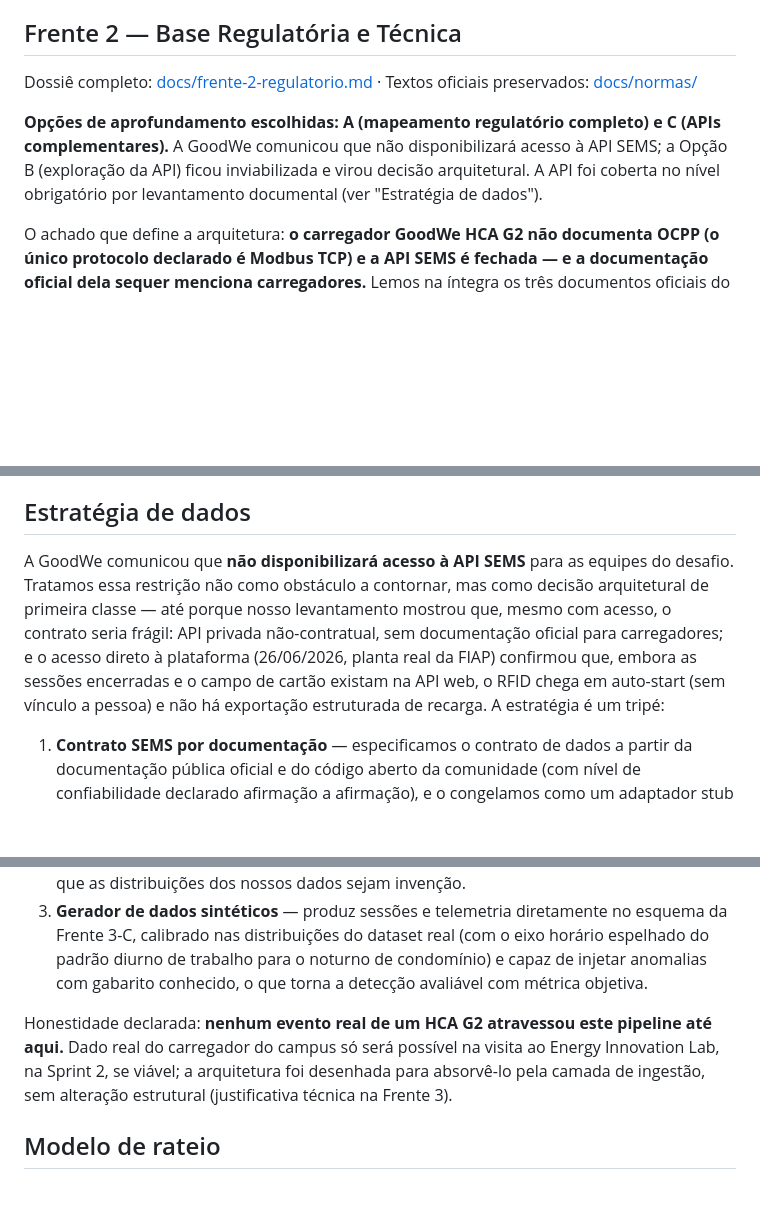
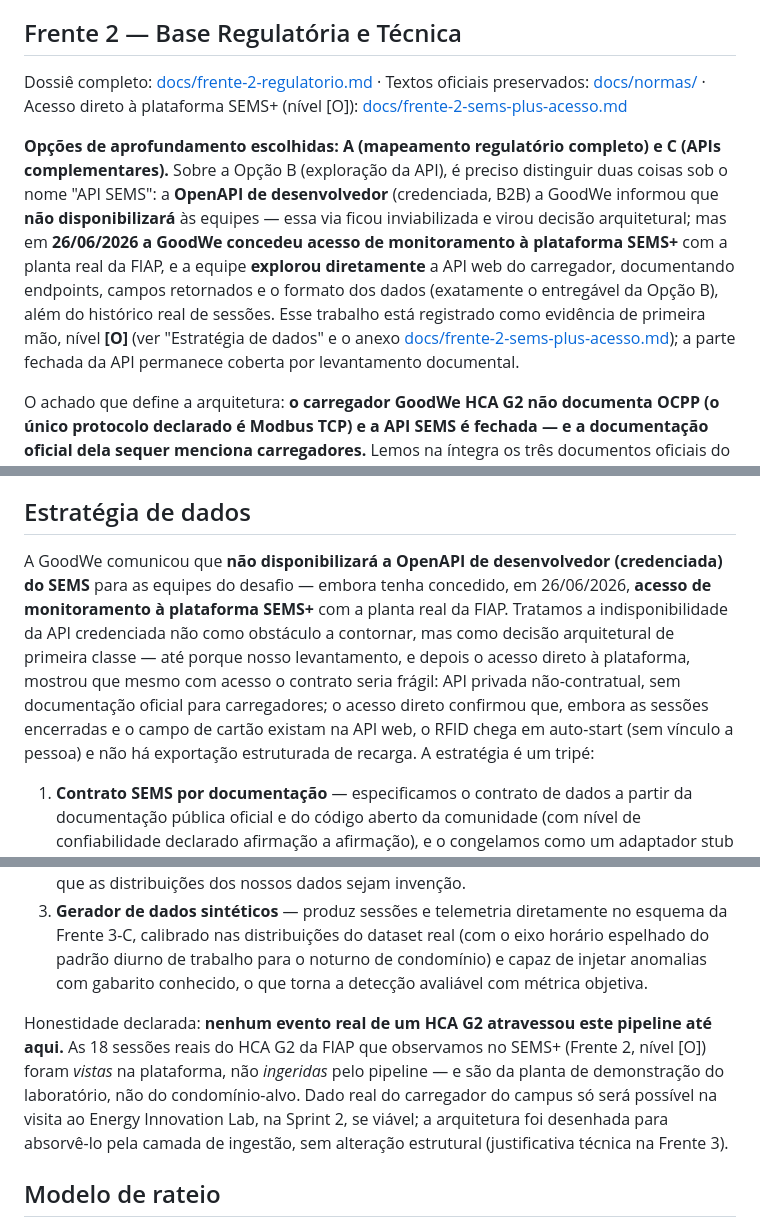
Before and after one commit to iurileao-hub/challenge-2026, a Markdown page: README.md, 3 parts joined by grey strips. Drawn GitHub-style; blank space fills up the shorter version.

Commit message:
docs(frente-2): ajustes de consistência da revisão da plataforma SEMS+
Decorrentes de auditoria independente do dossiê:
- Fontes: novo grupo "Observação direta da plataforma (nível [O])" com a
  entrada da plataforma SEMS+ (antes ausente da lista consolidada).
- Estratégia de dados / Frente 2: distingue a OpenAPI de desenvolvedor
  (credenciada, indisponível) do acesso de monitoramento ao SEMS+
  (concedido em 26/06); credita o entregável da Opção B via evidência [O].
- README linka o anexo frente-2-sems-plus-acesso.md (cabeçalho, corpo,
  fontes); nota que as 18 sessões foram observadas, não ingeridas.
- Anexo: nota de arredondamento no fator de autonomia (~5,0 km/kWh).

Co-Authored-By: Claude Opus 4.8 (1M context) <noreply@anthropic.com>
Claude-Session: https://claude.ai/code/session_01EFT1AcVwhgnh49VZc6TcoM

```diff
--- a/README.md
+++ b/README.md
@@ -45,9 +45,9 @@ Na análise de mercado (Opção A), mapeamos quatro soluções em quadrantes dif
 
 ## Frente 2 — Base Regulatória e Técnica
 
-Dossiê completo: [docs/frente-2-regulatorio.md](docs/frente-2-regulatorio.md) · Textos oficiais preservados: [docs/normas/](docs/normas/)
+Dossiê completo: [docs/frente-2-regulatorio.md](docs/frente-2-regulatorio.md) · Textos oficiais preservados: [docs/normas/](docs/normas/) · Acesso direto à plataforma SEMS+ (nível [O]): [docs/frente-2-sems-plus-acesso.md](docs/frente-2-sems-plus-acesso.md)
 
-**Opções de aprofundamento escolhidas: A (mapeamento regulatório completo) e C (APIs complementares).** A GoodWe comunicou que não disponibilizará acesso à API SEMS; a Opção B (exploração da API) ficou inviabilizada e virou decisão arquitetural. A API foi coberta no nível obrigatório por levantamento documental (ver "Estratégia de dados").
+**Opções de aprofundamento escolhidas: A (mapeamento regulatório completo) e C (APIs complementares).** Sobre a Opção B (exploração da API), é preciso distinguir duas coisas sob o nome "API SEMS": a **OpenAPI de desenvolvedor** (credenciada, B2B) a GoodWe informou que **não disponibilizará** às equipes — essa via ficou inviabilizada e virou decisão arquitetural; mas em **26/06/2026 a GoodWe concedeu acesso de monitoramento à plataforma SEMS+** com a planta real da FIAP, e a equipe **explorou diretamente** a API web do carregador, documentando endpoints, campos retornados e o formato dos dados (exatamente o entregável da Opção B), além do histórico real de sessões. Esse trabalho está registrado como evidência de primeira mão, nível **[O]** (ver "Estratégia de dados" e o anexo [docs/frente-2-sems-plus-acesso.md](docs/frente-2-sems-plus-acesso.md)); a parte fechada da API permanece coberta por levantamento documental.
 
 O achado que define a arquitetura: **o carregador GoodWe HCA G2 não documenta OCPP (o único protocolo declarado é Modbus TCP) e a API SEMS é fechada — e a documentação oficial dela sequer menciona carregadores.** Lemos na íntegra os três documentos oficiais do equipamento (dois datasheets e o manual G2 de 69 páginas) e os dois documentos públicos da API; o contrato real usado pela comunidade vem de engenharia reversa do app SEMS+. Com o acesso direto à plataforma SEMS+ concedido em 26/06/2026 (planta real da FIAP), refinamos o diagnóstico: as sessões encerradas e o campo de cartão **existem** na API web — mas é API privada não-contratual, o RFID chegou em auto-start (sem vínculo a pessoa) e não há exportação estruturada de recarga. Conclusão de engenharia: ancorar a plataforma nessa API seria construir sobre areia; a resposta é uma camada de ingestão plugável que normaliza qualquer fonte para um modelo interno OCPP-compatível. Documentamos também o que cada interface do HCA G2 permite (RFID como chave de atribuição de sessão, LAN/Wi-Fi para telemetria, RS-485 para medidor MID certificado, Bluetooth para comissionamento) e o achado positivo: a medição certificada via RS-485 é a fonte de kWh com lastro metrológico que um rateio contestável em assembleia exige.
 
@@ -79,13 +79,13 @@ A plataforma se organiza em quatro camadas. Na **física**, o carregador GoodWe
 
 ## Estratégia de dados
 
-A GoodWe comunicou que **não disponibilizará acesso à API SEMS** para as equipes do desafio. Tratamos essa restrição não como obstáculo a contornar, mas como decisão arquitetural de primeira classe — até porque nosso levantamento mostrou que, mesmo com acesso, o contrato seria frágil: API privada não-contratual, sem documentação oficial para carregadores; e o acesso direto à plataforma (26/06/2026, planta real da FIAP) confirmou que, embora as sessões encerradas e o campo de cartão existam na API web, o RFID chega em auto-start (sem vínculo a pessoa) e não há exportação estruturada de recarga. A estratégia é um tripé:
+A GoodWe comunicou que **não disponibilizará a OpenAPI de desenvolvedor (credenciada) do SEMS** para as equipes do desafio — embora tenha concedido, em 26/06/2026, **acesso de monitoramento à plataforma SEMS+** com a planta real da FIAP. Tratamos a indisponibilidade da API credenciada não como obstáculo a contornar, mas como decisão arquitetural de primeira classe — até porque nosso levantamento, e depois o acesso direto à plataforma, mostrou que mesmo com acesso o contrato seria frágil: API privada não-contratual, sem documentação oficial para carregadores; o acesso direto confirmou que, embora as sessões encerradas e o campo de cartão existam na API web, o RFID chega em auto-start (sem vínculo a pessoa) e não há exportação estruturada de recarga. A estratégia é um tripé:
 
 1. **Contrato SEMS por documentação** — especificamos o contrato de dados a partir da documentação pública oficial e do código aberto da comunidade (com nível de confiabilidade declarado afirmação a afirmação), e o congelamos como um adaptador stub da camada de ingestão: se o acesso um dia existir, é um adaptador a plugar, não uma refatoração.
 2. **Dataset público real** — as 3.395 sessões reais de recarga de Asensio et al. (2021), publicadas na Scientific Data e reempacotadas no Kaggle (o dataset sugerido pelo enunciado), mapeadas campo a campo no nosso esquema; é a base empírica que impede que as distribuições dos nossos dados sejam invenção.
 3. **Gerador de dados sintéticos** — produz sessões e telemetria diretamente no esquema da Frente 3-C, calibrado nas distribuições do dataset real (com o eixo horário espelhado do padrão diurno de trabalho para o noturno de condomínio) e capaz de injetar anomalias com gabarito conhecido, o que torna a detecção avaliável com métrica objetiva.
 
-Honestidade declarada: **nenhum evento real de um HCA G2 atravessou este pipeline até aqui.** Dado real do carregador do campus só será possível na visita ao Energy Innovation Lab, na Sprint 2, se viável; a arquitetura foi desenhada para absorvê-lo pela camada de ingestão, sem alteração estrutural (justificativa técnica na Frente 3).
+Honestidade declarada: **nenhum evento real de um HCA G2 atravessou este pipeline até aqui.** As 18 sessões reais do HCA G2 da FIAP que observamos no SEMS+ (Frente 2, nível [O]) foram *vistas* na plataforma, não *ingeridas* pelo pipeline — e são da planta de demonstração do laboratório, não do condomínio-alvo. Dado real do carregador do campus só será possível na visita ao Energy Innovation Lab, na Sprint 2, se viável; a arquitetura foi desenhada para absorvê-lo pela camada de ingestão, sem alteração estrutural (justificativa técnica na Frente 3).
 
 ## Modelo de rateio
 
```
Also changed, not shown: other parts of README.md (+4 -0 lines), docs/frente-2-sems-plus-acesso.md (+1 -1 lines).
